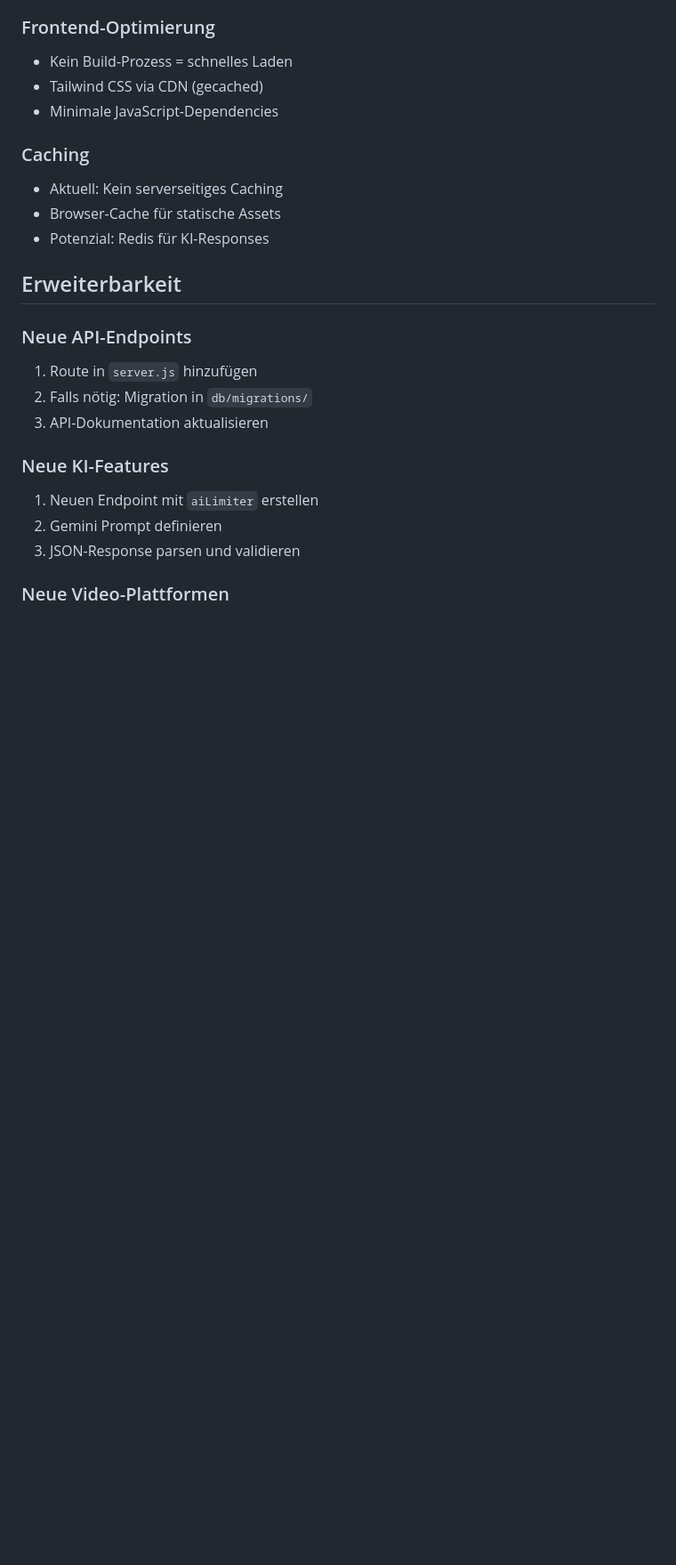
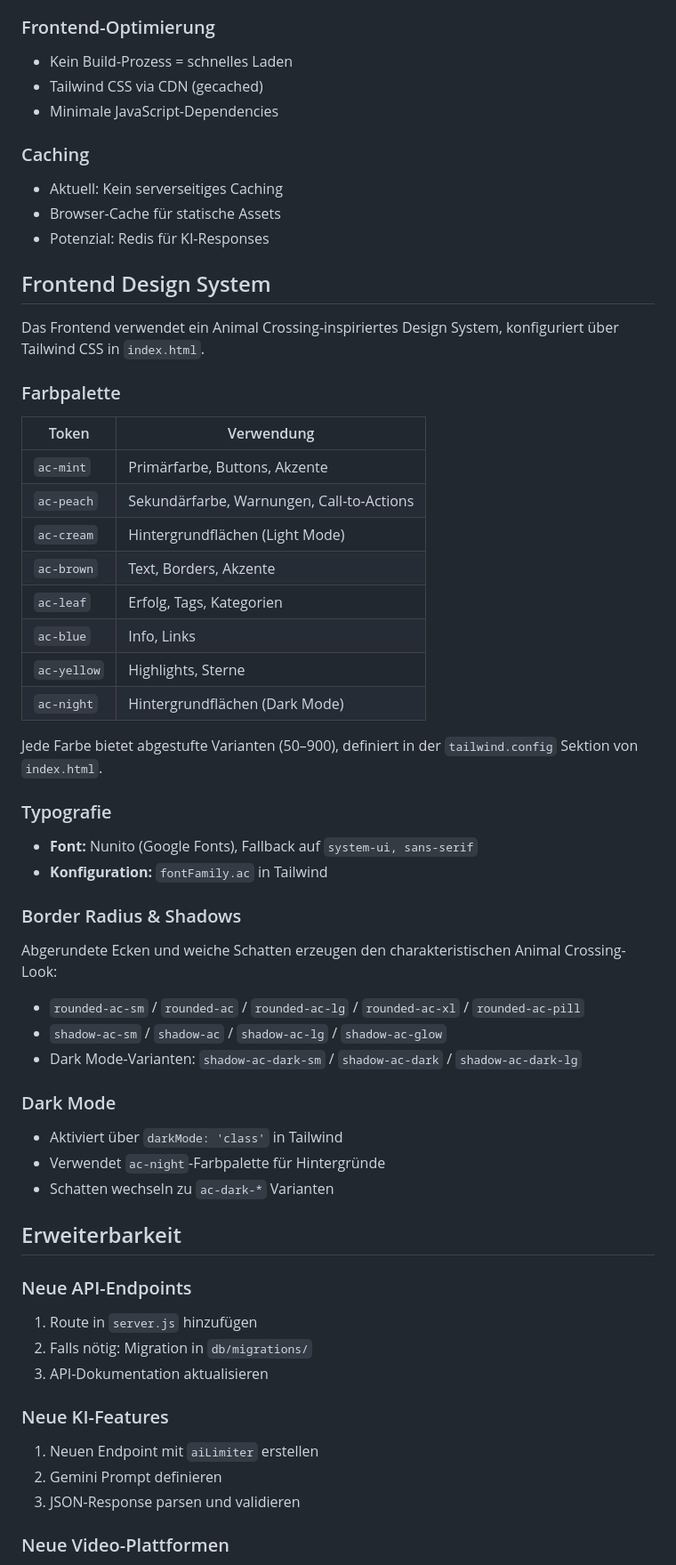
Before and after one commit to milkrunner/FoodPlanner, a Markdown page: docs/ARCHITECTURE.md, the part around the change. Shown at 89% size. Drawn GitHub-style; blank space fills up the shorter version.

```diff
--- a/docs/ARCHITECTURE.md
+++ b/docs/ARCHITECTURE.md
@@ -299,6 +299,44 @@ exec(`yt-dlp -f best ${url}`)
 - Browser-Cache für statische Assets
 - Potenzial: Redis für KI-Responses
 
+## Frontend Design System
+
+Das Frontend verwendet ein Animal Crossing-inspiriertes Design System, konfiguriert über Tailwind CSS in `index.html`.
+
+### Farbpalette
+
+| Token | Verwendung |
+|-------|-----------|
+| `ac-mint` | Primärfarbe, Buttons, Akzente |
+| `ac-peach` | Sekundärfarbe, Warnungen, Call-to-Actions |
+| `ac-cream` | Hintergrundflächen (Light Mode) |
+| `ac-brown` | Text, Borders, Akzente |
+| `ac-leaf` | Erfolg, Tags, Kategorien |
+| `ac-blue` | Info, Links |
+| `ac-yellow` | Highlights, Sterne |
+| `ac-night` | Hintergrundflächen (Dark Mode) |
+
+Jede Farbe bietet abgestufte Varianten (50–900), definiert in der `tailwind.config` Sektion von `index.html`.
+
+### Typografie
+
+- **Font:** Nunito (Google Fonts), Fallback auf `system-ui, sans-serif`
+- **Konfiguration:** `fontFamily.ac` in Tailwind
+
+### Border Radius & Shadows
+
+Abgerundete Ecken und weiche Schatten erzeugen den charakteristischen Animal Crossing-Look:
+
+- `rounded-ac-sm` / `rounded-ac` / `rounded-ac-lg` / `rounded-ac-xl` / `rounded-ac-pill`
+- `shadow-ac-sm` / `shadow-ac` / `shadow-ac-lg` / `shadow-ac-glow`
+- Dark Mode-Varianten: `shadow-ac-dark-sm` / `shadow-ac-dark` / `shadow-ac-dark-lg`
+
+### Dark Mode
+
+- Aktiviert über `darkMode: 'class'` in Tailwind
+- Verwendet `ac-night`-Farbpalette für Hintergründe
+- Schatten wechseln zu `ac-dark-*` Varianten
+
 ## Erweiterbarkeit
 
 ### Neue API-Endpoints
```
Also changed, not shown: CONTRIBUTING.md (+38 -0 lines), README.md (+11 -0 lines).
